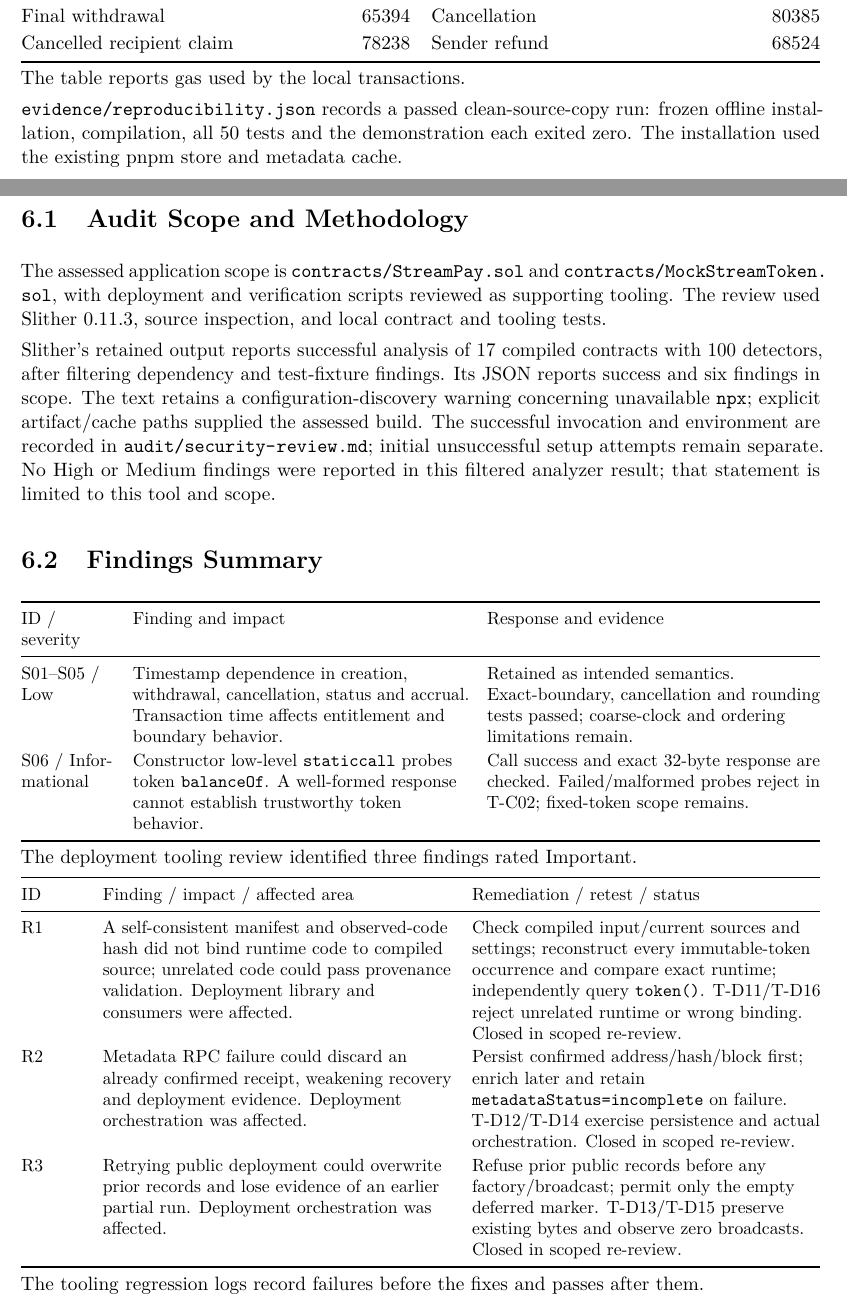
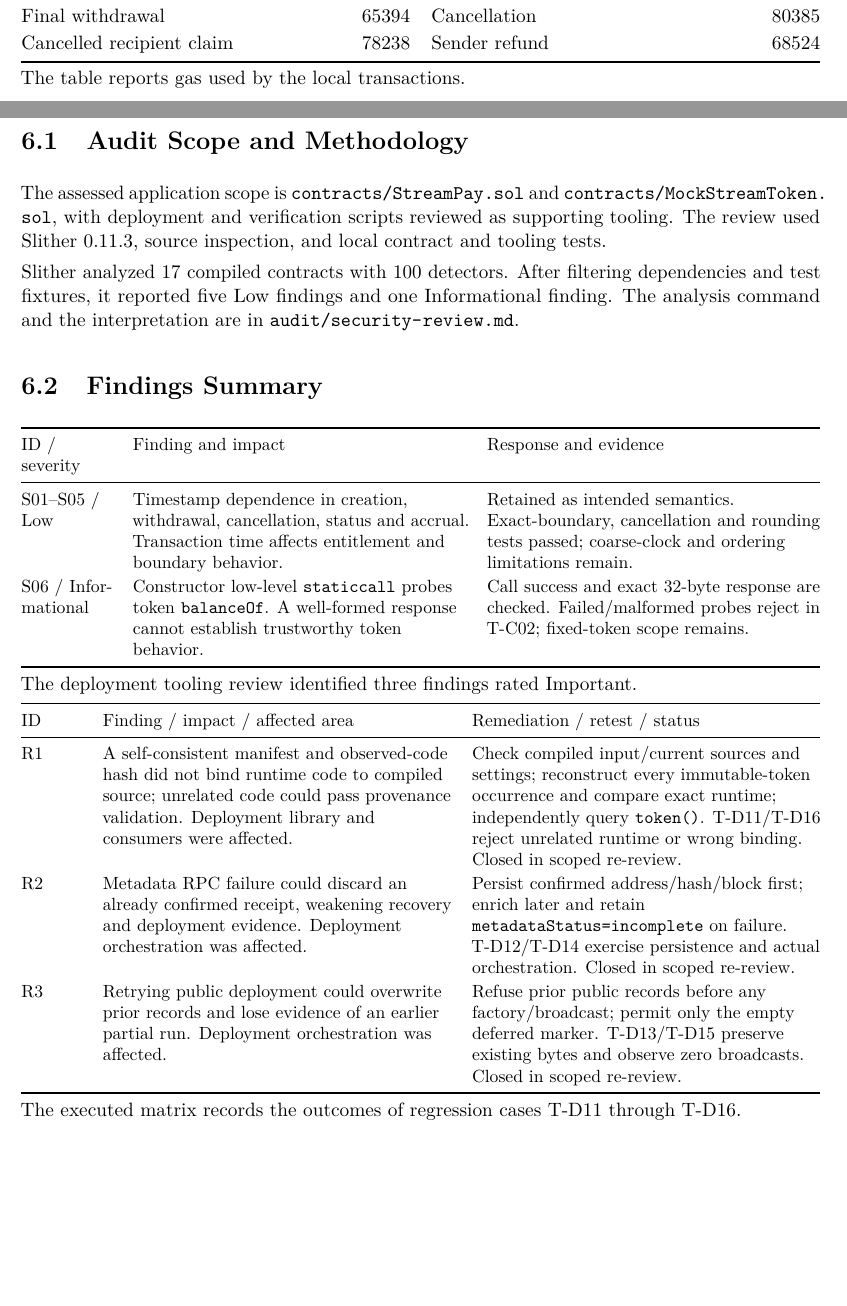
Before and after one commit to Nocturne-myc/StreamPay, a LaTeX document (report/StreamPay_Report.tex): two parts of pages 10 and 11 of 15, joined at a grey line, cut so that both start at the same text, the shorter picture padded with empty space. Compiled offline with pdfLaTeX.

Commit message:
Update the final StreamPay report

```diff
--- a/report/StreamPay_Report.tex
+++ b/report/StreamPay_Report.tex
@@ -319,13 +319,11 @@ Cancelled recipient claim & 78238 & Sender refund & 68524\\
 
 The table reports gas used by the local transactions.
 
-\file{evidence/reproducibility.json} records a passed clean-source-copy run: frozen offline installation, compilation, all 50 tests and the demonstration each exited zero. The installation used the existing pnpm store and metadata cache.
-
 \chapter{Smart Contract Security Audit}
 \section{Audit Scope and Methodology}
 The assessed application scope is \file{contracts/StreamPay.sol} and \file{contracts/MockStreamToken.sol}, with deployment and verification scripts reviewed as supporting tooling. The review used Slither 0.11.3, source inspection, and local contract and tooling tests.
 
-Slither's retained output reports successful analysis of 17 compiled contracts with 100 detectors, after filtering dependency and test-fixture findings. Its JSON reports success and six findings in scope. The text retains a configuration-discovery warning concerning unavailable \texttt{npx}; explicit artifact/cache paths supplied the assessed build. The successful invocation and environment are recorded in \file{audit/security-review.md}; initial unsuccessful setup attempts remain separate. No High or Medium findings were reported in this filtered analyzer result; that statement is limited to this tool and scope.
+Slither analyzed 17 compiled contracts with 100 detectors. After filtering dependencies and test fixtures, it reported five Low findings and one Informational finding. The analysis command and the interpretation are in \file{audit/security-review.md}.
 
 \section{Findings Summary}
 \begingroup\small
@@ -349,8 +347,9 @@ R3 & Retrying public deployment could overwrite prior records and lose evidence
 \bottomrule
 \end{tabularx}\endgroup
 
-The tooling regression logs record failures before the fixes and passes after them.
+The executed matrix records the outcomes of regression cases T-D11 through T-D16.
 
+\clearpage
 \section{Manual Security Review}
 Authorization checks bind every claim and cancellation to the fixed party. Positive and bounded claims, cumulative ledgers and one-time cancellation reject repeated collection. Cancelled accrual is frozen before later claims. The supported token balance delta is checked before allocating IDs; liabilities change only with successful funding or payout. The independent model and four-stream cases check conservation and donation surplus.
 
```
Also changed, not shown: report.pdf, report/StreamPay_Report.tex (6 more changed lines).
